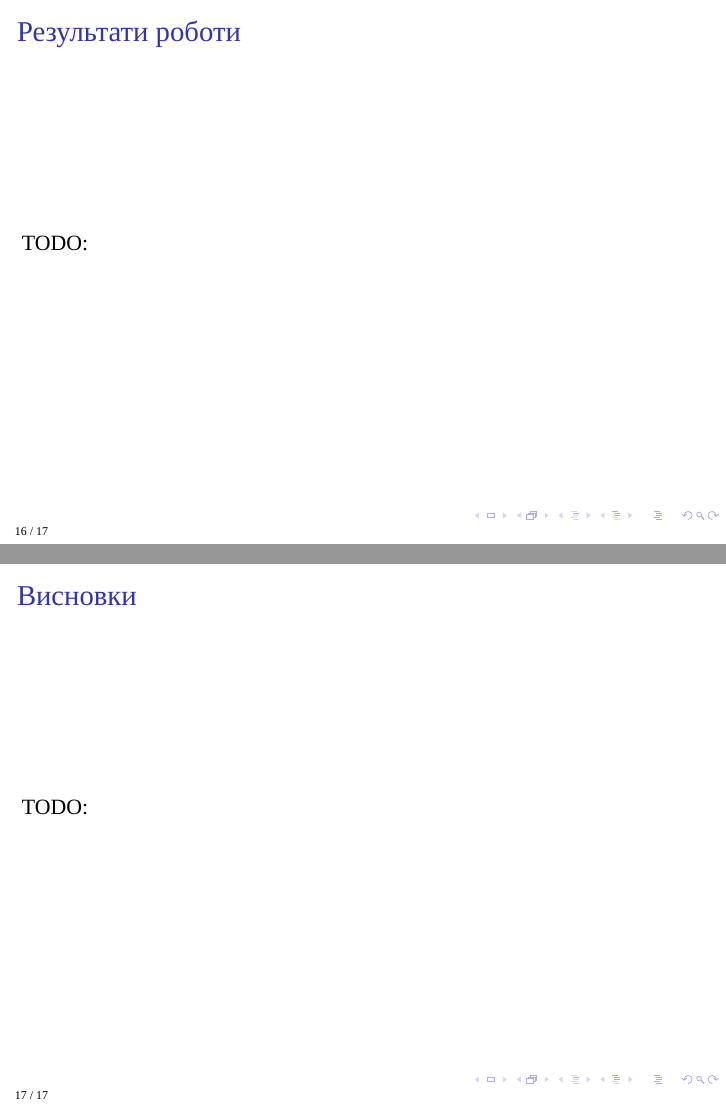
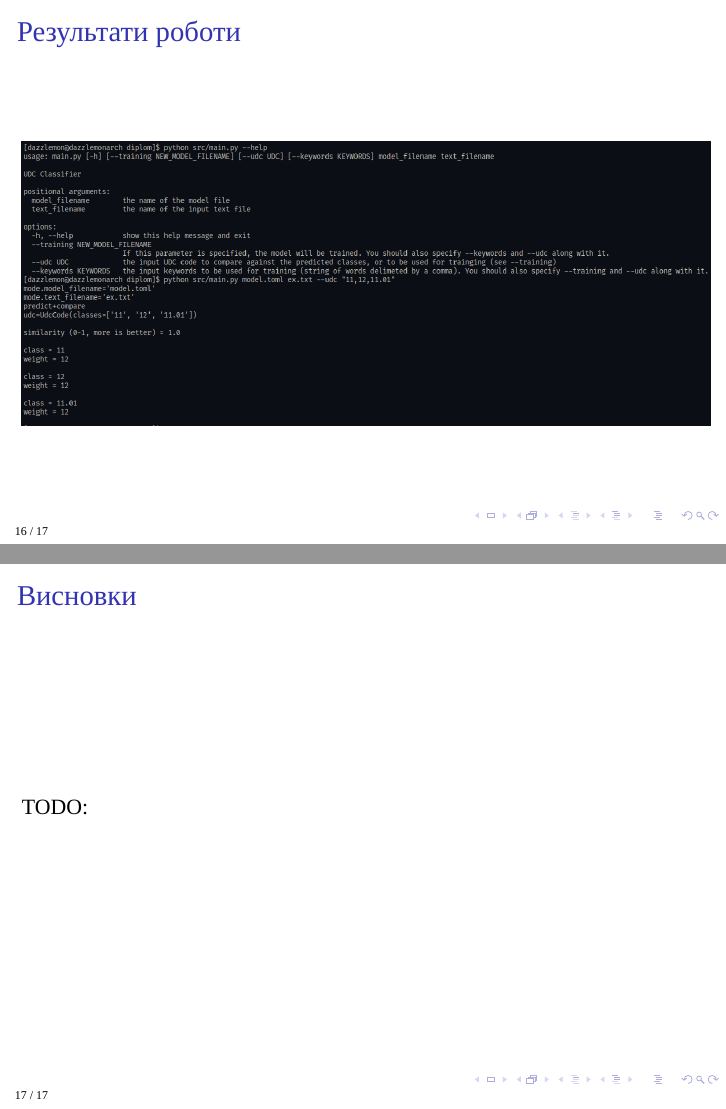
Before and after one commit to dazzlemon/diploma, LaTeX slides (doc/presentation.tex): pages 16 and 17 of 17, joined at a grey line. Compiled offline with XeLaTeX; a missing font is replaced by an installed copy or a similar font.

Commit message:
add a slide

```diff
--- a/doc/presentation.tex
+++ b/doc/presentation.tex
@@ -243,7 +243,10 @@ c \textemdash~ кількість ключових слів, які потріб
 
 \begin{frame}
 	\frametitle{Результати роботи}
-	TODO:
+	\begin{figure}
+		\centering
+		\includegraphics[height=5cm]{example.png}
+	\end{figure}
 \end{frame}
 
 \begin{frame}
```
Also changed, not shown: doc/presentation-soufler.tex (+8 -0 lines), doc/example.png (added).
